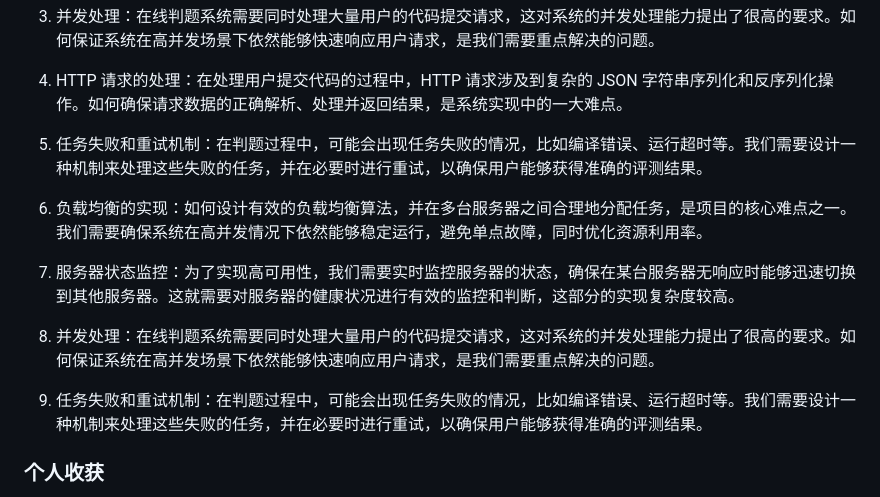
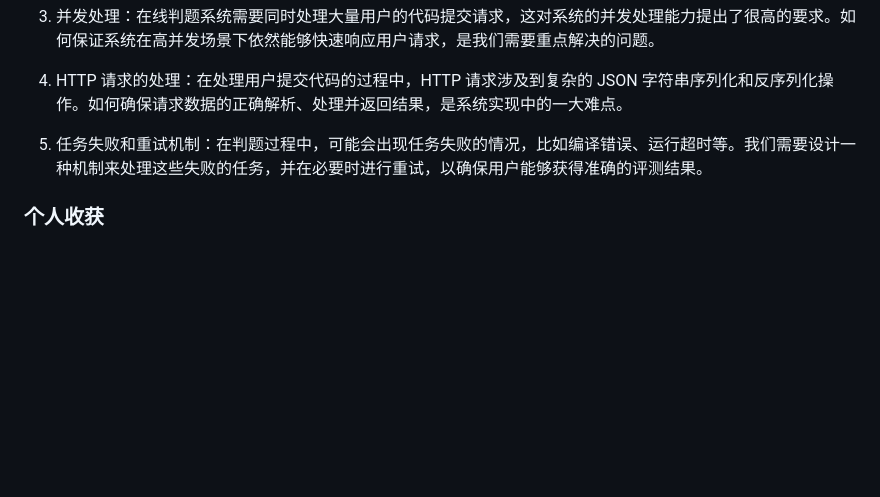
Before and after one commit to shawyxy/load-balanced-online-judge-system, a Markdown page: docs/负载均衡在线判题系统.md, the part around the change. Rendered like a GitHub page; blank space fills up the shorter version.

Commit message:
update 项目文档

```diff
--- a/docs/负载均衡在线判题系统.md
+++ b/docs/负载均衡在线判题系统.md
@@ -3649,14 +3649,6 @@ make clean
 
 5. 任务失败和重试机制：在判题过程中，可能会出现任务失败的情况，比如编译错误、运行超时等。我们需要设计一种机制来处理这些失败的任务，并在必要时进行重试，以确保用户能够获得准确的评测结果。
 
-6. 负载均衡的实现：如何设计有效的负载均衡算法，并在多台服务器之间合理地分配任务，是项目的核心难点之一。我们需要确保系统在高并发情况下依然能够稳定运行，避免单点故障，同时优化资源利用率。
-
-7. 服务器状态监控：为了实现高可用性，我们需要实时监控服务器的状态，确保在某台服务器无响应时能够迅速切换到其他服务器。这就需要对服务器的健康状况进行有效的监控和判断，这部分的实现复杂度较高。
-
-8. 并发处理：在线判题系统需要同时处理大量用户的代码提交请求，这对系统的并发处理能力提出了很高的要求。如何保证系统在高并发场景下依然能够快速响应用户请求，是我们需要重点解决的问题。
-
-9.  任务失败和重试机制：在判题过程中，可能会出现任务失败的情况，比如编译错误、运行超时等。我们需要设计一种机制来处理这些失败的任务，并在必要时进行重试，以确保用户能够获得准确的评测结果。
-
 ### 个人收获
 
 这个项目的目标就是通过负载均衡来优化系统的资源利用率，确保用户体验的流畅度和系统的稳定性。在实际开发过程中，我对负载均衡的实现和服务器的管理有了更深入的理解，尤其是如何在多台服务器之间分配任务、监控其状态，以及应对服务器无响应的情况。
```
